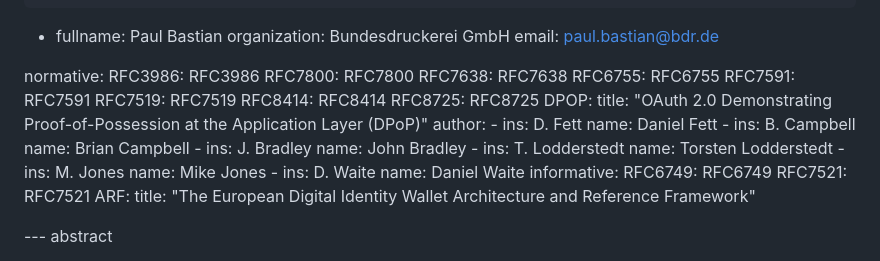
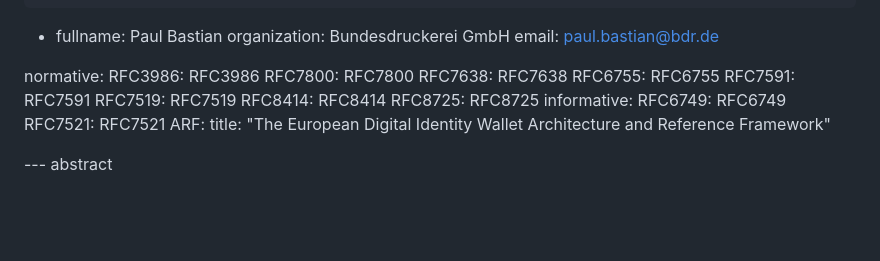
Before and after one commit to oauth-wg/draft-ietf-oauth-attestation-based-client-auth, a Markdown page: draft-ietf-oauth-attestation-based-client-auth.md, the part around the change. GitHub-like rendering; blank space fills up the shorter version.

Commit message:
remove dpop reference

```diff
--- a/draft-ietf-oauth-attestation-based-client-auth.md
+++ b/draft-ietf-oauth-attestation-based-client-auth.md
@@ -31,27 +31,6 @@ normative:
   RFC7519: RFC7519
   RFC8414: RFC8414
   RFC8725: RFC8725
-  DPOP:
-    title: "OAuth 2.0 Demonstrating Proof-of-Possession at the Application Layer (DPoP)"
-    author:
-      -
-        ins: D. Fett
-        name: Daniel Fett
-      -
-        ins: B. Campbell
-        name: Brian Campbell
-      -
-        ins: J. Bradley
-        name: John Bradley
-      -
-        ins: T. Lodderstedt
-        name: Torsten Lodderstedt
-      -
-        ins: M. Jones
-        name: Mike Jones
-      -
-        ins: D. Waite
-        name: Daniel Waite
 informative:
   RFC6749: RFC6749
   RFC7521: RFC7521
```
